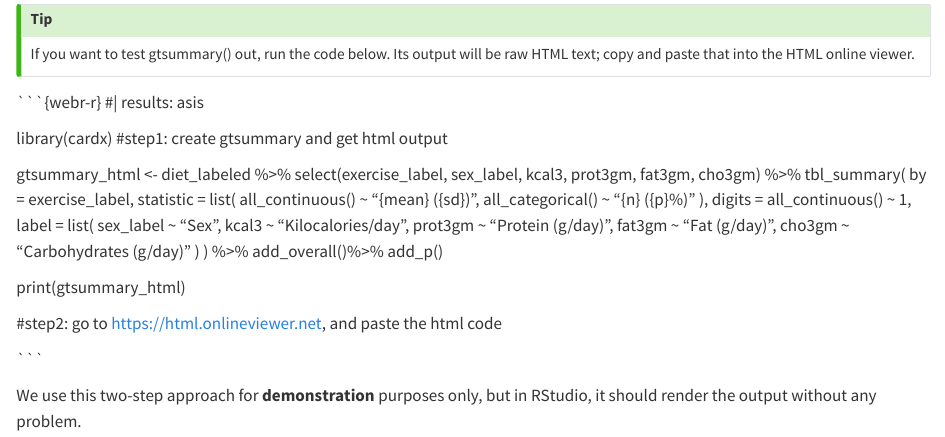
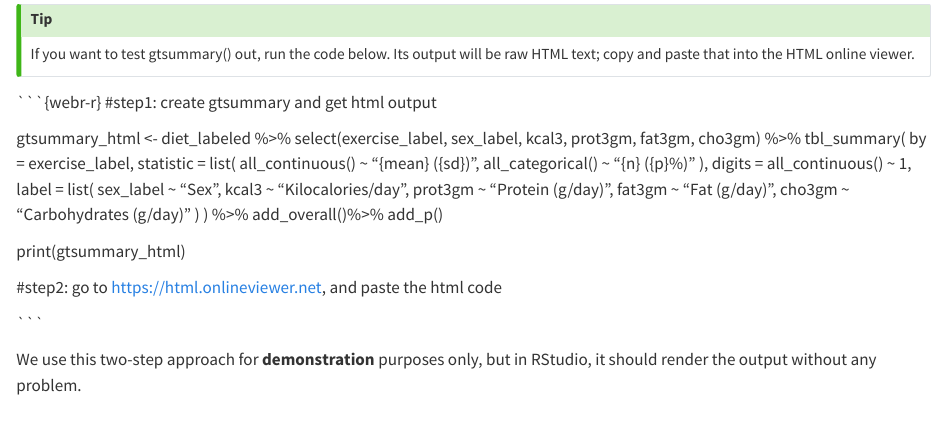
Before and after one commit to dkangsim-ehg/practical_statistics_companion_2025_ek, a Quarto document (s01.qmd): the page in a window 1100 px wide, from 4950 px down. Rendered offline with R 4.5, knitr and Pandoc in place of Quarto, with nearby package versions.

Commit message:
Update s01.qmd

````diff
--- a/s01.qmd
+++ b/s01.qmd
@@ -239,9 +239,6 @@ If you want to test gtsummary() out, run the code below. Its output will be raw
 :::
 
 ```{webr-r}
-#| results: asis
-
-library(cardx)
 #step1: create gtsummary and get html output
 
 gtsummary_html <- diet_labeled %>%
````
Also changed, not shown: s01.qmd (1 more changed lines).
